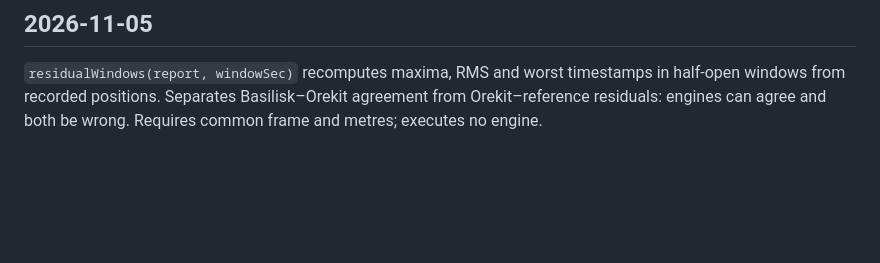
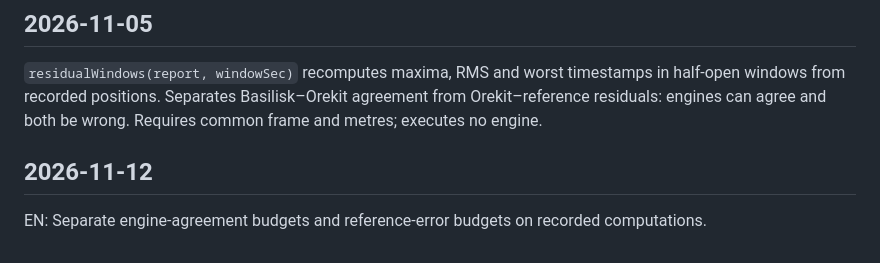
Before and after one commit to gbesse/mission-benchmark-commons, a Markdown page: README.en.md, the part around the change. Rendered like a GitHub page; blank space fills up the shorter version.

```diff
--- a/README.en.md
+++ b/README.en.md
@@ -64,3 +64,7 @@ npm run format:check
 ## 2026-11-05
 
 `residualWindows(report, windowSec)` recomputes maxima, RMS and worst timestamps in half-open windows from recorded positions. Separates Basilisk–Orekit agreement from Orekit–reference residuals: engines can agree and both be wrong. Requires common frame and metres; executes no engine.
+
+## 2026-11-12
+
+EN: Separate engine-agreement budgets and reference-error budgets on recorded computations.
```
Also changed, not shown: README.es.md (+4 -0 lines), README.md (+4 -0 lines), docs/mission-benchmark-commons-en.png, docs/mission-benchmark-commons-es.png, docs/mission-benchmark-commons-fr.png, 5 other files.
